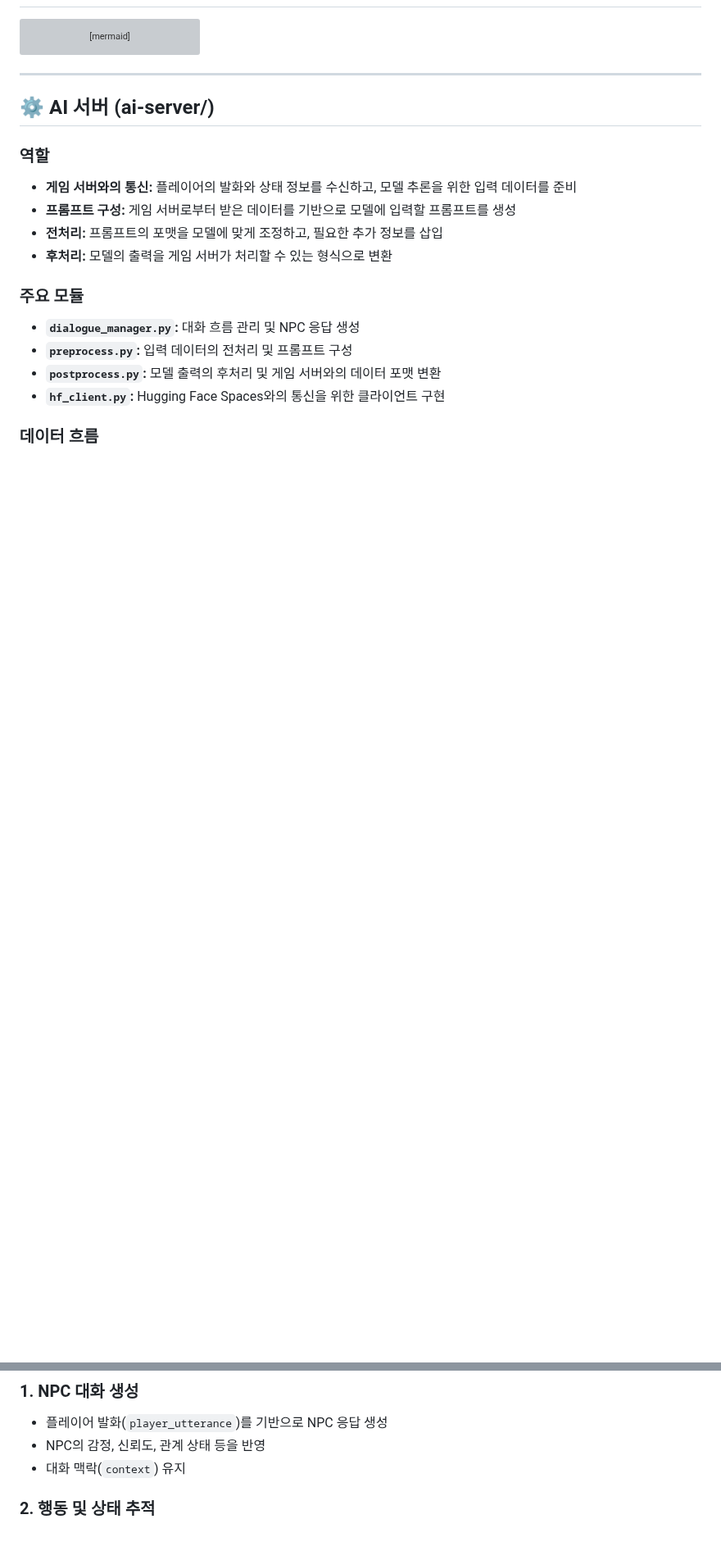
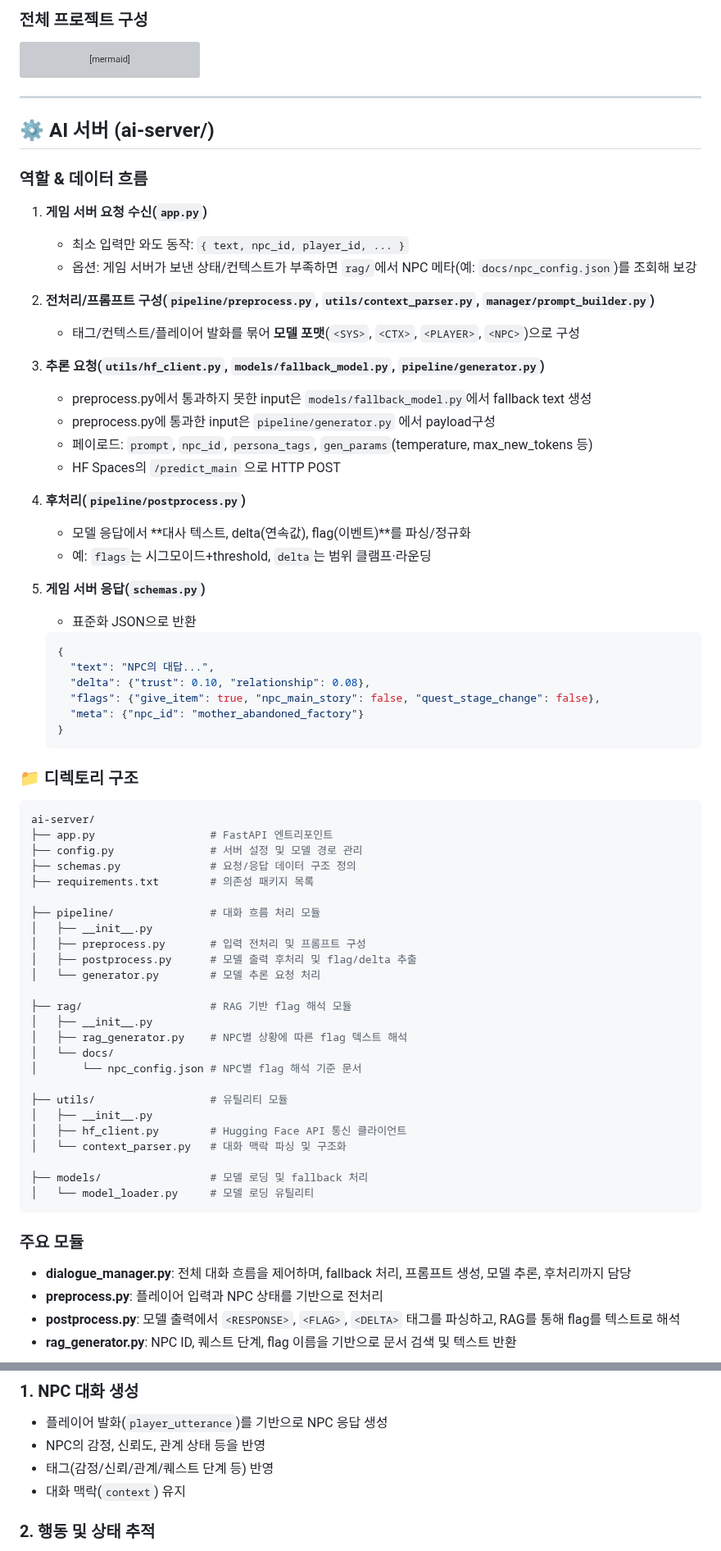
Before and after one commit to m97j/persona-chat-engine, a Markdown page: README.md, 2 parts joined by grey strips. Shown at 82% size. Rendered like a GitHub page; blank space fills up the shorter version; grey boxes are pictures that could not be loaded.

````diff
--- a/README.md
+++ b/README.md
@@ -17,3 +46,4 @@
+### 전체 프로젝트 구성
 ```mermaid
 graph TD
 Client[Unity Client] --input text--> GameServer[Node.js Game Server]
@@ -31,19 +61,73 @@ GameServer[Node.js Game Server] --npc text, env flags--> Client[Unity Client]
 
 ## ⚙️ AI 서버 (ai-server/)
 
-### 역할
+### 역할 & 데이터 흐름
 
-* **게임 서버와의 통신:** 플레이어의 발화와 상태 정보를 수신하고, 모델 추론을 위한 입력 데이터를 준비
-* **프롬프트 구성:** 게임 서버로부터 받은 데이터를 기반으로 모델에 입력할 프롬프트를 생성
-* **전처리:** 프롬프트의 포맷을 모델에 맞게 조정하고, 필요한 추가 정보를 삽입
-* **후처리:** 모델의 출력을 게임 서버가 처리할 수 있는 형식으로 변환
+1. **게임 서버 요청 수신(`app.py`)**
+
+   * 최소 입력만 와도 동작: `{ text, npc_id, player_id, ... }`
+   * 옵션: 게임 서버가 보낸 상태/컨텍스트가 부족하면 `rag/`에서 NPC 메타(예: `docs/npc_config.json`)를 조회해 보강
+2. **전처리/프롬프트 구성(`pipeline/preprocess.py`, `utils/context_parser.py`, `manager/prompt_builder.py`)**
+
+   * 태그/컨텍스트/플레이어 발화를 묶어 **모델 포맷**(`<SYS>`, `<CTX>`, `<PLAYER>`, `<NPC>`)으로 구성
+3. **추론 요청(`utils/hf_client.py`, `models/fallback_model.py`, `pipeline/generator.py`)**
+   * preprocess.py에서 통과하지 못한 input은 `models/fallback_model.py`에서 fallback text 생성
+   * preprocess.py에 통과한 input은 `pipeline/generator.py` 에서 payload구성
+   * 페이로드: `prompt`, `npc_id`, `persona_tags`, `gen_params`(temperature, max\_new\_tokens 등)
+   * HF Spaces의 `/predict_main` 으로 HTTP POST
+
+4. **후처리(`pipeline/postprocess.py`)**
+
+   * 모델 응답에서 \*\*대사 텍스트, delta(연속값), flag(이벤트)\*\*를 파싱/정규화
+   * 예: `flags`는 시그모이드+threshold, `delta`는 범위 클램프·라운딩
+5. **게임 서버 응답(`schemas.py`)**
+
+   * 표준화 JSON으로 반환
+
+   ```json
+   {
+     "text": "NPC의 대답...",
+     "delta": {"trust": 0.10, "relationship": 0.08},
+     "flags": {"give_item": true, "npc_main_story": false, "quest_stage_change": false},
+     "meta": {"npc_id": "mother_abandoned_factory"}
+   }
+   ```
+
+### 📁 디렉토리 구조
+
+```bash
+ai-server/
+├── app.py                  # FastAPI 엔트리포인트
+├── config.py               # 서버 설정 및 모델 경로 관리
+├── schemas.py              # 요청/응답 데이터 구조 정의
+├── requirements.txt        # 의존성 패키지 목록
+
+├── pipeline/               # 대화 흐름 처리 모듈
+│   ├── __init__.py
+│   ├── preprocess.py       # 입력 전처리 및 프롬프트 구성
+│   ├── postprocess.py      # 모델 출력 후처리 및 flag/delta 추출
+│   └── generator.py        # 모델 추론 요청 처리
+
+├── rag/                    # RAG 기반 flag 해석 모듈
+│   ├── __init__.py
+│   ├── rag_generator.py    # NPC별 상황에 따른 flag 텍스트 해석
+│   └── docs/
+│       └── npc_config.json # NPC별 flag 해석 기준 문서
+
+├── utils/                  # 유틸리티 모듈
+│   ├── __init__.py
+│   ├── hf_client.py        # Hugging Face API 통신 클라이언트
+│   └── context_parser.py   # 대화 맥락 파싱 및 구조화
+
+├── models/                 # 모델 로딩 및 fallback 처리
+│   └── model_loader.py     # 모델 로딩 유틸리티
+```
 
 ### 주요 모듈
 
-* **`dialogue_manager.py`:** 대화 흐름 관리 및 NPC 응답 생성
-* **`preprocess.py`:** 입력 데이터의 전처리 및 프롬프트 구성
-* **`postprocess.py`:** 모델 출력의 후처리 및 게임 서버와의 데이터 포맷 변환
-* **`hf_client.py`:** Hugging Face Spaces와의 통신을 위한 클라이언트 구현
+- **dialogue_manager.py**: 전체 대화 흐름을 제어하며, fallback 처리, 프롬프트 생성, 모델 추론, 후처리까지 담당
+- **preprocess.py**: 플레이어 입력과 NPC 상태를 기반으로 전처리
+- **postprocess.py**: 모델 출력에서 `<RESPONSE>`, `<FLAG>`, `<DELTA>` 태그를 파싱하고, RAG를 통해 flag를 텍스트로 해석
+- **rag_generator.py**: NPC ID, 퀘스트 단계, flag 이름을 기반으로 문서 검색 및 텍스트 반환
 
-### 데이터 흐름
 
@@ -86,6 +185,7 @@ GameServer[Node.js Game Server] --npc text, env flags--> Client[Unity Client]
 
 * 플레이어 발화(`player_utterance`)를 기반으로 NPC 응답 생성
 * NPC의 감정, 신뢰도, 관계 상태 등을 반영
+* 태그(감정/신뢰/관계/퀘스트 단계 등) 반영
 * 대화 맥락(`context`) 유지
 
 ### 2. 행동 및 상태 추적
````
Also changed, not shown: other parts of README.md (+104 -114 lines).
